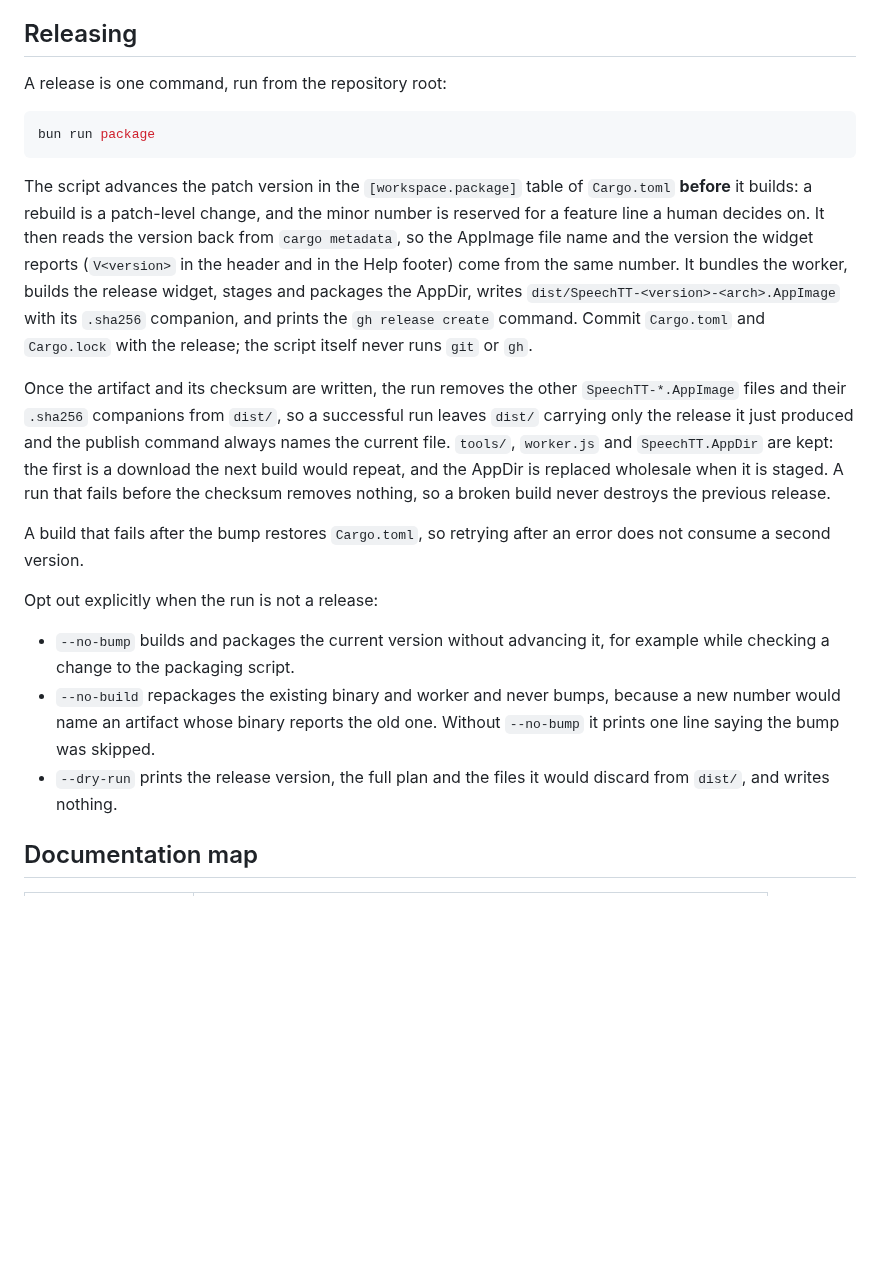
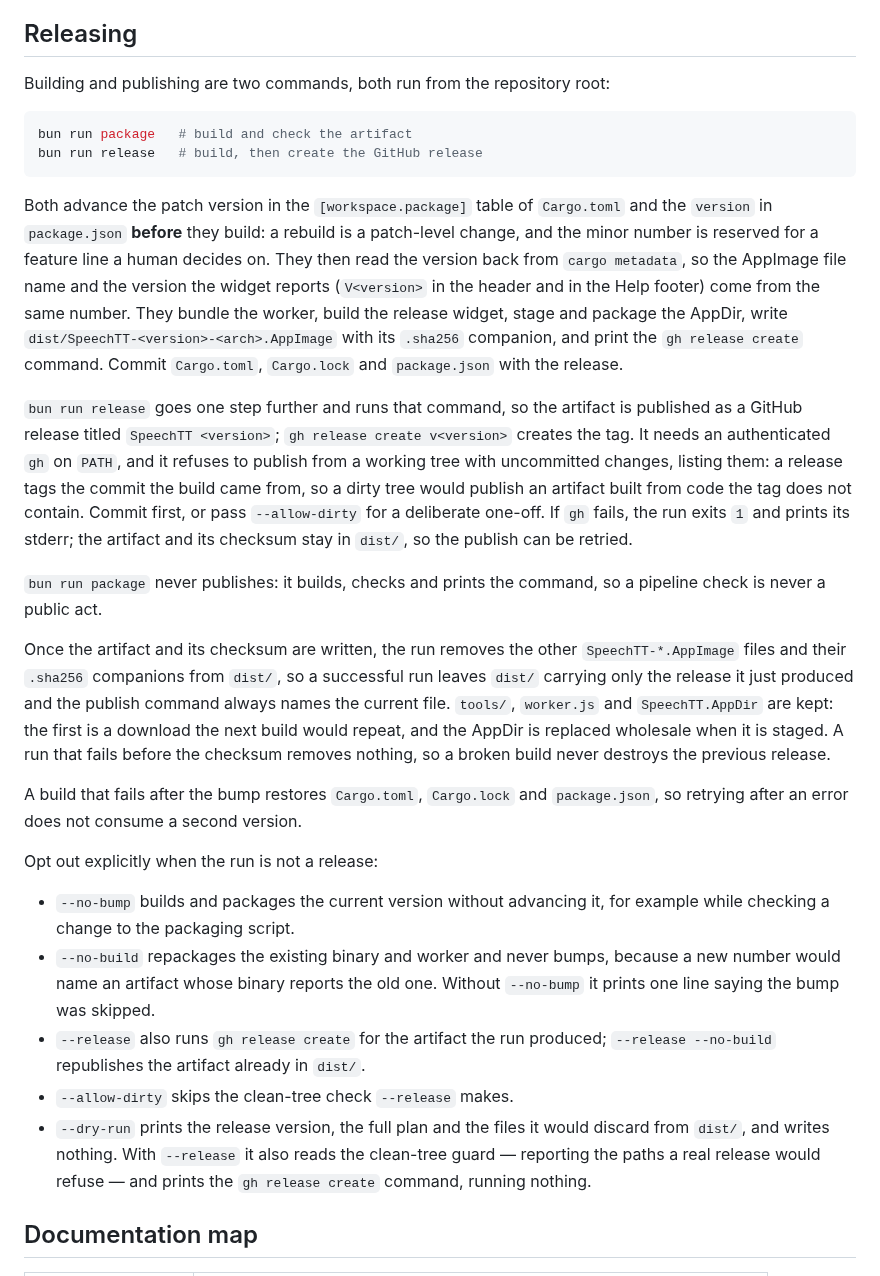
Before and after one commit to zipang/spechtt, a Markdown page: README.md, the part around the change. Drawn GitHub-style; blank space fills up the shorter version.

````diff
--- a/README.md
+++ b/README.md
@@ -319,22 +319,36 @@ network or a real user configuration directory. Write the failing test first.
 
 ## Releasing
 
-A release is one command, run from the repository root:
+Building and publishing are two commands, both run from the repository root:
 
 ```sh
-bun run package
+bun run package   # build and check the artifact
+bun run release   # build, then create the GitHub release
 ```
 
-The script advances the patch version in the `[workspace.package]` table of
-`Cargo.toml` **before** it builds: a rebuild is a patch-level change, and the
-minor number is reserved for a feature line a human decides on. It then reads
-the version back from `cargo metadata`, so the AppImage file name and the
-version the widget reports (`V<version>` in the header and in the Help footer)
-come from the same number.
-It bundles the worker, builds the release widget, stages and packages the
-AppDir, writes `dist/SpeechTT-<version>-<arch>.AppImage` with its `.sha256`
-companion, and prints the `gh release create` command. Commit `Cargo.toml` and
-`Cargo.lock` with the release; the script itself never runs `git` or `gh`.
+Both advance the patch version in the `[workspace.package]` table of `Cargo.toml`
+and the `version` in `package.json` **before** they build: a rebuild is a
+patch-level change, and the minor number is reserved for a feature line a human
+decides on. They then read the version back from `cargo metadata`, so the
+AppImage file name and the version the widget reports (`V<version>` in the header
+and in the Help footer) come from the same number.
+They bundle the worker, build the release widget, stage and package the AppDir,
+write `dist/SpeechTT-<version>-<arch>.AppImage` with its `.sha256` companion, and
+print the `gh release create` command. Commit `Cargo.toml`, `Cargo.lock` and
+`package.json` with the release.
+
+`bun run release` goes one step further and runs that command, so the artifact is
+published as a GitHub release titled `SpeechTT <version>`; `gh release create
+v<version>` creates the tag. It needs an authenticated `gh` on `PATH`, and it
+refuses to publish from a working tree with uncommitted changes, listing them:
+a release tags the commit the build came from, so a dirty tree would publish an
+artifact built from code the tag does not contain. Commit first, or pass
+`--allow-dirty` for a deliberate one-off. If `gh` fails, the run exits `1` and
+prints its stderr; the artifact and its checksum stay in `dist/`, so the publish
+can be retried.
+
+`bun run package` never publishes: it builds, checks and prints the command, so a
+pipeline check is never a public act.
 
 Once the artifact and its checksum are written, the run removes the other
 `SpeechTT-*.AppImage` files and their `.sha256` companions from `dist/`, so a
@@ -345,8 +359,8 @@ and the AppDir is replaced wholesale when it is staged. A run that fails before
 the checksum removes nothing, so a broken build never destroys the previous
 release.
 
-A build that fails after the bump restores `Cargo.toml`, so retrying after an
-error does not consume a second version.
+A build that fails after the bump restores `Cargo.toml`, `Cargo.lock` and
+`package.json`, so retrying after an error does not consume a second version.
 
 Opt out explicitly when the run is not a release:
 
@@ -355,8 +369,13 @@ Opt out explicitly when the run is not a release:
 - `--no-build` repackages the existing binary and worker and never bumps,
   because a new number would name an artifact whose binary reports the old one.
   Without `--no-bump` it prints one line saying the bump was skipped.
+- `--release` also runs `gh release create` for the artifact the run produced;
+  `--release --no-build` republishes the artifact already in `dist/`.
+- `--allow-dirty` skips the clean-tree check `--release` makes.
 - `--dry-run` prints the release version, the full plan and the files it would
-  discard from `dist/`, and writes nothing.
+  discard from `dist/`, and writes nothing. With `--release` it also reads the
+  clean-tree guard — reporting the paths a real release would refuse — and
+  prints the `gh release create` command, running nothing.
 
 ## Documentation map
 
````
Also changed, not shown: AGENTS.md (+26 -10 lines).
